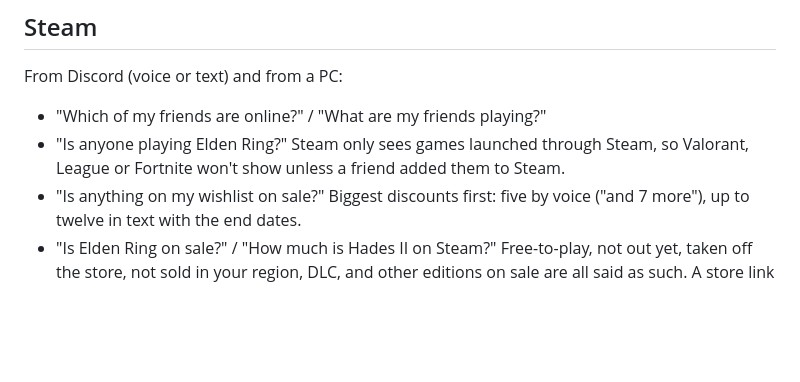
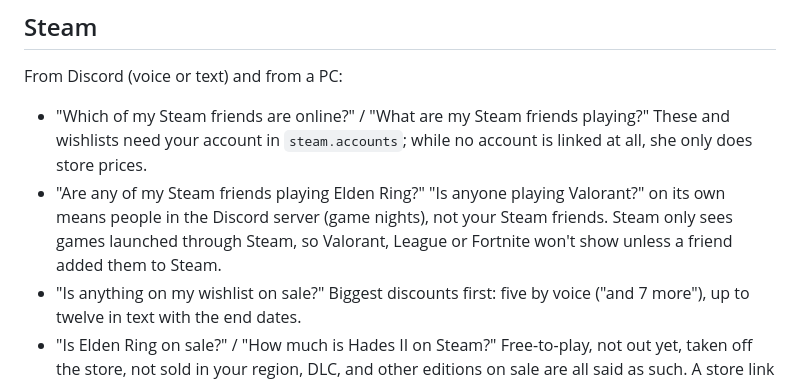
Before and after one commit to Riqqqque/adrian-discord-voice, a Markdown page: docs/usage.md, the part around the change. Rendered like a GitHub page; blank space fills up the shorter version.

Commit message:
Docs: Steam friends need a linked account; "is anyone playing" means the Discord server

```diff
--- a/docs/usage.md
+++ b/docs/usage.md
@@ -135,8 +135,8 @@ All read-only.
 ## Steam
 
 From Discord (voice or text) and from a PC:
-- "Which of my friends are online?" / "What are my friends playing?"
-- "Is anyone playing Elden Ring?" Steam only sees games launched through Steam, so Valorant, League or Fortnite won't show unless a friend added them to Steam.
+- "Which of my Steam friends are online?" / "What are my Steam friends playing?" These and wishlists need your account in `steam.accounts`; while no account is linked at all, she only does store prices.
+- "Are any of my Steam friends playing Elden Ring?" "Is anyone playing Valorant?" on its own means people in the Discord server (game nights), not your Steam friends. Steam only sees games launched through Steam, so Valorant, League or Fortnite won't show unless a friend added them to Steam.
 - "Is anything on my wishlist on sale?" Biggest discounts first: five by voice ("and 7 more"), up to twelve in text with the end dates.
 - "Is Elden Ring on sale?" / "How much is Hades II on Steam?" Free-to-play, not out yet, taken off the store, not sold in your region, DLC, and other editions on sale are all said as such. A store link or app number works in text.
 
```
